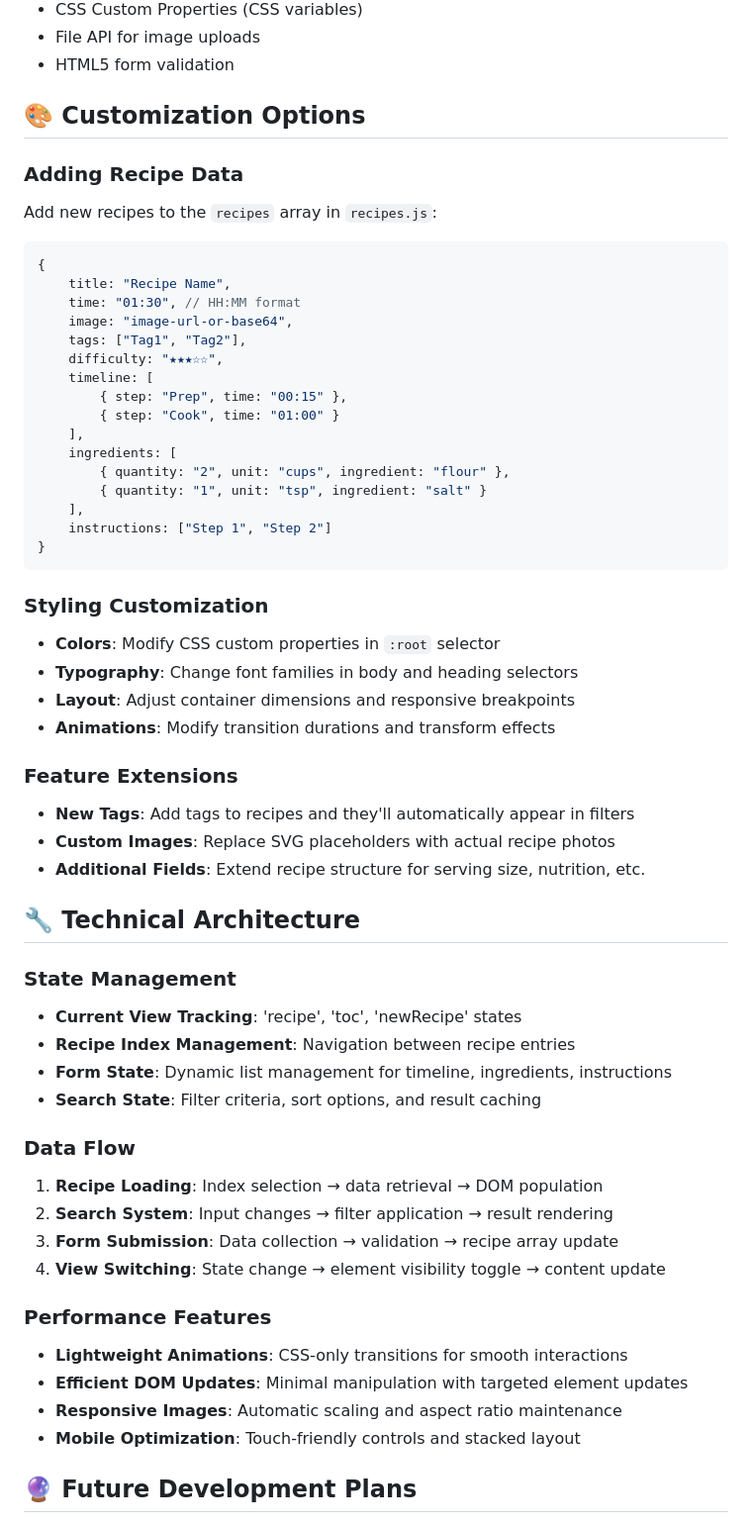
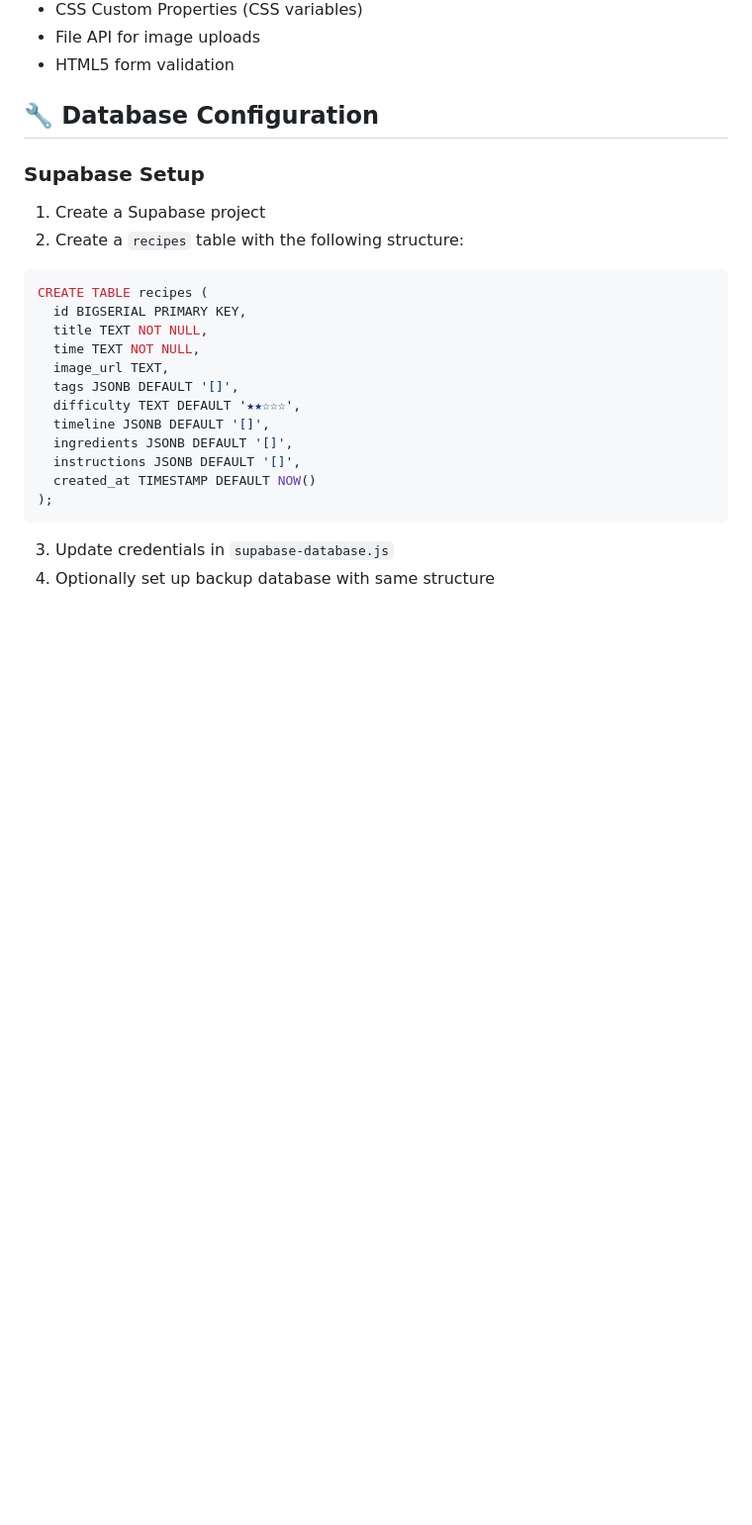
Before and after one commit to m-zaya/book-that-cooks, a Markdown page: README.md, the part around one of its changes. Shown at 99% size. GitHub-like rendering; blank space fills up the shorter version.

````diff
--- a/README.md
+++ b/README.md
@@ -141,59 +224,25 @@ Core functionality module featuring:
 - File API for image uploads
 - HTML5 form validation
 
-## 🎨 Customization Options
+## 🔧 Database Configuration
 
-### Adding Recipe Data
-Add new recipes to the `recipes` array in `recipes.js`:
-```javascript
-{
-    title: "Recipe Name",
-    time: "01:30", // HH:MM format
-    image: "image-url-or-base64",
-    tags: ["Tag1", "Tag2"],
-    difficulty: "★★★☆☆",
-    timeline: [
-        { step: "Prep", time: "00:15" },
-        { step: "Cook", time: "01:00" }
-    ],
-    ingredients: [
-        { quantity: "2", unit: "cups", ingredient: "flour" },
-        { quantity: "1", unit: "tsp", ingredient: "salt" }
-    ],
-    instructions: ["Step 1", "Step 2"]
-}
+### Supabase Setup
+1. Create a Supabase project
+2. Create a `recipes` table with the following structure:
+```sql
+CREATE TABLE recipes (
+  id BIGSERIAL PRIMARY KEY,
+  title TEXT NOT NULL,
+  time TEXT NOT NULL,
+  image_url TEXT,
+  tags JSONB DEFAULT '[]',
+  difficulty TEXT DEFAULT '★★☆☆☆',
+  timeline JSONB DEFAULT '[]',
+  ingredients JSONB DEFAULT '[]',
+  instructions JSONB DEFAULT '[]',
+  created_at TIMESTAMP DEFAULT NOW()
+);
 ```
+3. Update credentials in `supabase-database.js`
+4. Optionally set up backup database with same structure
 
-### Styling Customization
-- **Colors**: Modify CSS custom properties in `:root` selector
-- **Typography**: Change font families in body and heading selectors
-- **Layout**: Adjust container dimensions and responsive breakpoints
-- **Animations**: Modify transition durations and transform effects
-
-### Feature Extensions
-- **New Tags**: Add tags to recipes and they'll automatically appear in filters
-- **Custom Images**: Replace SVG placeholders with actual recipe photos
-- **Additional Fields**: Extend recipe structure for serving size, nutrition, etc.
-
-## 🔧 Technical Architecture
-
-### State Management
-- **Current View Tracking**: 'recipe', 'toc', 'newRecipe' states
-- **Recipe Index Management**: Navigation between recipe entries
-- **Form State**: Dynamic list management for timeline, ingredients, instructions
-- **Search State**: Filter criteria, sort options, and result caching
-
-### Data Flow
-1. **Recipe Loading**: Index selection → data retrieval → DOM population
-2. **Search System**: Input changes → filter application → result rendering
-3. **Form Submission**: Data collection → validation → recipe array update
-4. **View Switching**: State change → element visibility toggle → content update
-
-### Performance Features
-- **Lightweight Animations**: CSS-only transitions for smooth interactions
-- **Efficient DOM Updates**: Minimal manipulation with targeted element updates
-- **Responsive Images**: Automatic scaling and aspect ratio maintenance
-- **Mobile Optimization**: Touch-friendly controls and stacked layout
-
-## 🔮 Future Development Plans
-
````
Also changed, not shown: other parts of README.md (+222 -101 lines).
